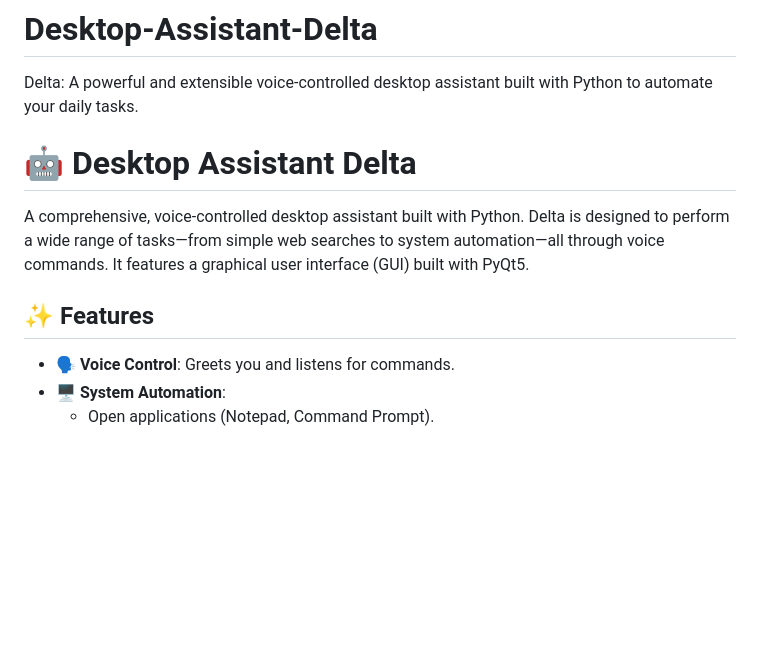
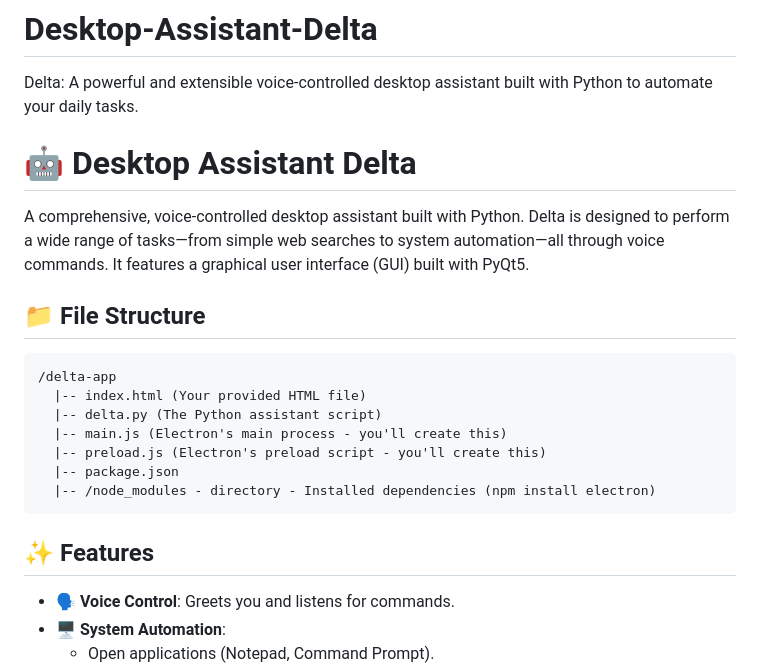
Before and after one commit to Manas-Gpt/Desktop-Assistant-Delta, a Markdown page: README.md, the part around the change printed below. GitHub-like rendering; blank space fills up the shorter version.

````diff
--- a/README.md
+++ b/README.md
@@ -1,11 +1,21 @@
 # Desktop-Assistant-Delta
 Delta: A powerful and extensible voice-controlled desktop assistant built with Python to automate your daily tasks.
+
 # 🤖 Desktop Assistant Delta
-
 A comprehensive, voice-controlled desktop assistant built with Python. Delta is designed to perform a wide range of tasks—from simple web searches to system automation—all through voice commands. It features a graphical user interface (GUI) built with PyQt5.
 
+## 📁 File Structure
+```
+/delta-app
+  |-- index.html (Your provided HTML file)
+  |-- delta.py (The Python assistant script)
+  |-- main.js (Electron's main process - you'll create this)
+  |-- preload.js (Electron's preload script - you'll create this)
+  |-- package.json
+  |-- /node_modules - directory - Installed dependencies (npm install electron)
+```
+
 ## ✨ Features
-
 -   **🗣️ Voice Control**: Greets you and listens for commands.
 -   **🖥️ System Automation**:
     -   Open applications (Notepad, Command Prompt).
````
Also changed, not shown: other parts of README.md (+0 -3 lines).
